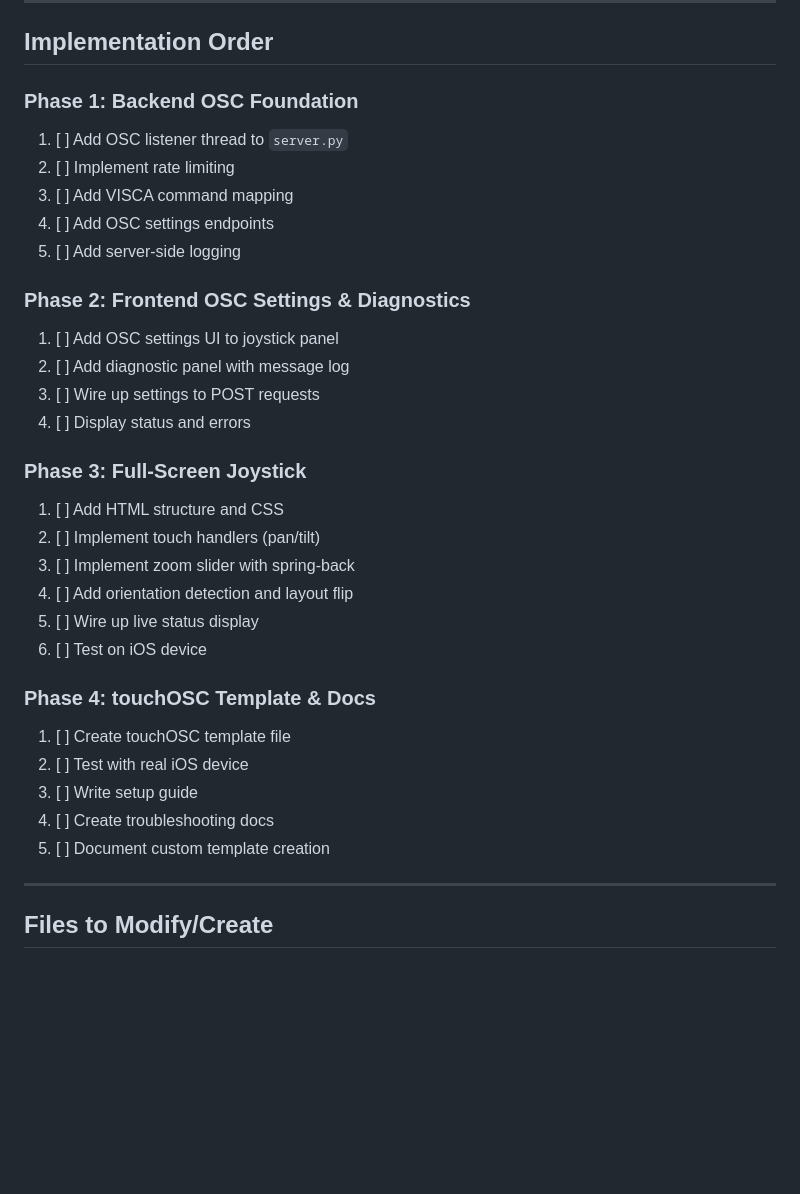
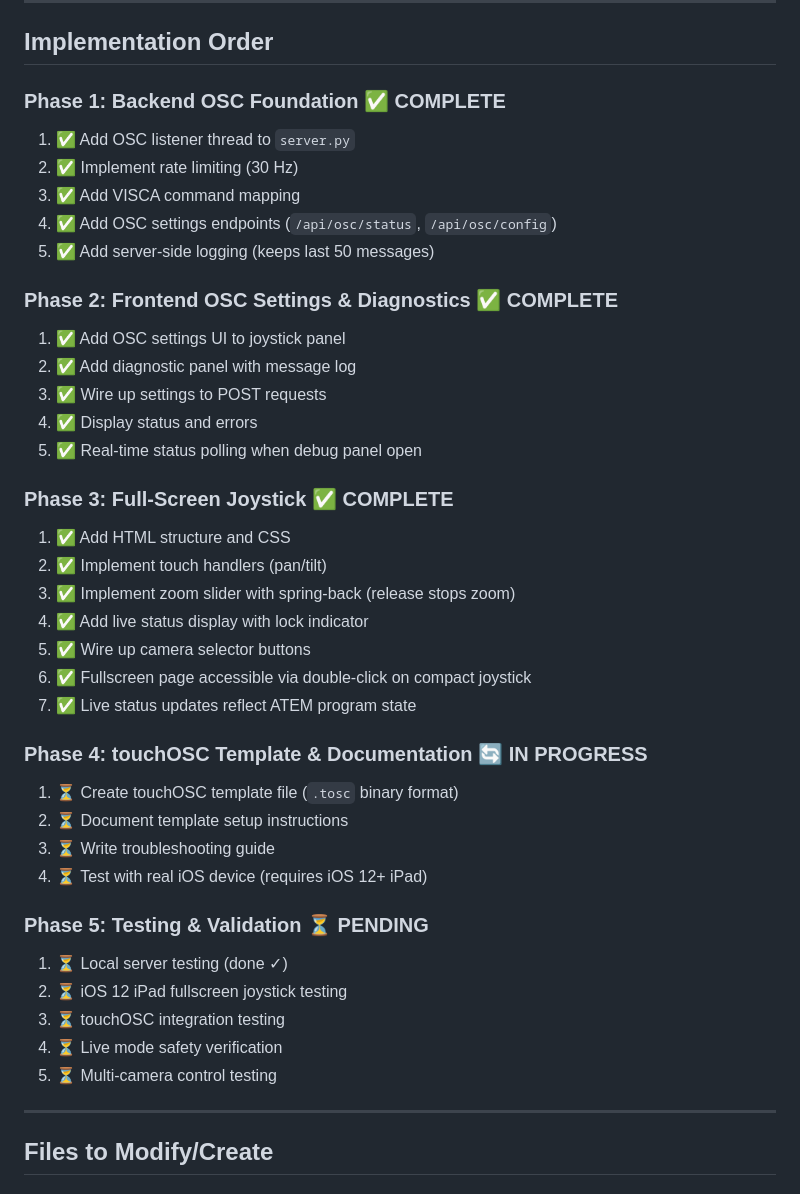
Before and after one commit to witeshadow/Ptz, a Markdown page: IMPLEMENTATION_PLAN.md, the part around the change. GitHub-like rendering; blank space fills up the shorter version.

```diff
--- a/IMPLEMENTATION_PLAN.md
+++ b/IMPLEMENTATION_PLAN.md
@@ -300,33 +300,41 @@ Examples:
 
 ## Implementation Order
 
-### Phase 1: Backend OSC Foundation
-1. [ ] Add OSC listener thread to `server.py`
-2. [ ] Implement rate limiting
-3. [ ] Add VISCA command mapping
-4. [ ] Add OSC settings endpoints
-5. [ ] Add server-side logging
+### Phase 1: Backend OSC Foundation ✅ COMPLETE
+1. ✅ Add OSC listener thread to `server.py`
+2. ✅ Implement rate limiting (30 Hz)
+3. ✅ Add VISCA command mapping
+4. ✅ Add OSC settings endpoints (`/api/osc/status`, `/api/osc/config`)
+5. ✅ Add server-side logging (keeps last 50 messages)
 
-### Phase 2: Frontend OSC Settings & Diagnostics
-1. [ ] Add OSC settings UI to joystick panel
-2. [ ] Add diagnostic panel with message log
-3. [ ] Wire up settings to POST requests
-4. [ ] Display status and errors
+### Phase 2: Frontend OSC Settings & Diagnostics ✅ COMPLETE
+1. ✅ Add OSC settings UI to joystick panel
+2. ✅ Add diagnostic panel with message log
+3. ✅ Wire up settings to POST requests
+4. ✅ Display status and errors
+5. ✅ Real-time status polling when debug panel open
 
-### Phase 3: Full-Screen Joystick
-1. [ ] Add HTML structure and CSS
-2. [ ] Implement touch handlers (pan/tilt)
-3. [ ] Implement zoom slider with spring-back
-4. [ ] Add orientation detection and layout flip
-5. [ ] Wire up live status display
-6. [ ] Test on iOS device
+### Phase 3: Full-Screen Joystick ✅ COMPLETE
+1. ✅ Add HTML structure and CSS
+2. ✅ Implement touch handlers (pan/tilt)
+3. ✅ Implement zoom slider with spring-back (release stops zoom)
+4. ✅ Add live status display with lock indicator
+5. ✅ Wire up camera selector buttons
+6. ✅ Fullscreen page accessible via double-click on compact joystick
+7. ✅ Live status updates reflect ATEM program state
 
-### Phase 4: touchOSC Template & Docs
-1. [ ] Create touchOSC template file
-2. [ ] Test with real iOS device
-3. [ ] Write setup guide
-4. [ ] Create troubleshooting docs
-5. [ ] Document custom template creation
+### Phase 4: touchOSC Template & Documentation 🔄 IN PROGRESS
+1. ⏳ Create touchOSC template file (`.tosc` binary format)
+2. ⏳ Document template setup instructions
+3. ⏳ Write troubleshooting guide
+4. ⏳ Test with real iOS device (requires iOS 12+ iPad)
+
+### Phase 5: Testing & Validation ⏳ PENDING
+1. ⏳ Local server testing (done ✓)
+2. ⏳ iOS 12 iPad fullscreen joystick testing
+3. ⏳ touchOSC integration testing
+4. ⏳ Live mode safety verification
+5. ⏳ Multi-camera control testing
 
 ---
 
```
Also changed, not shown: docs/TOUCHOSC_SETUP.md (added, +262 -0 lines).
